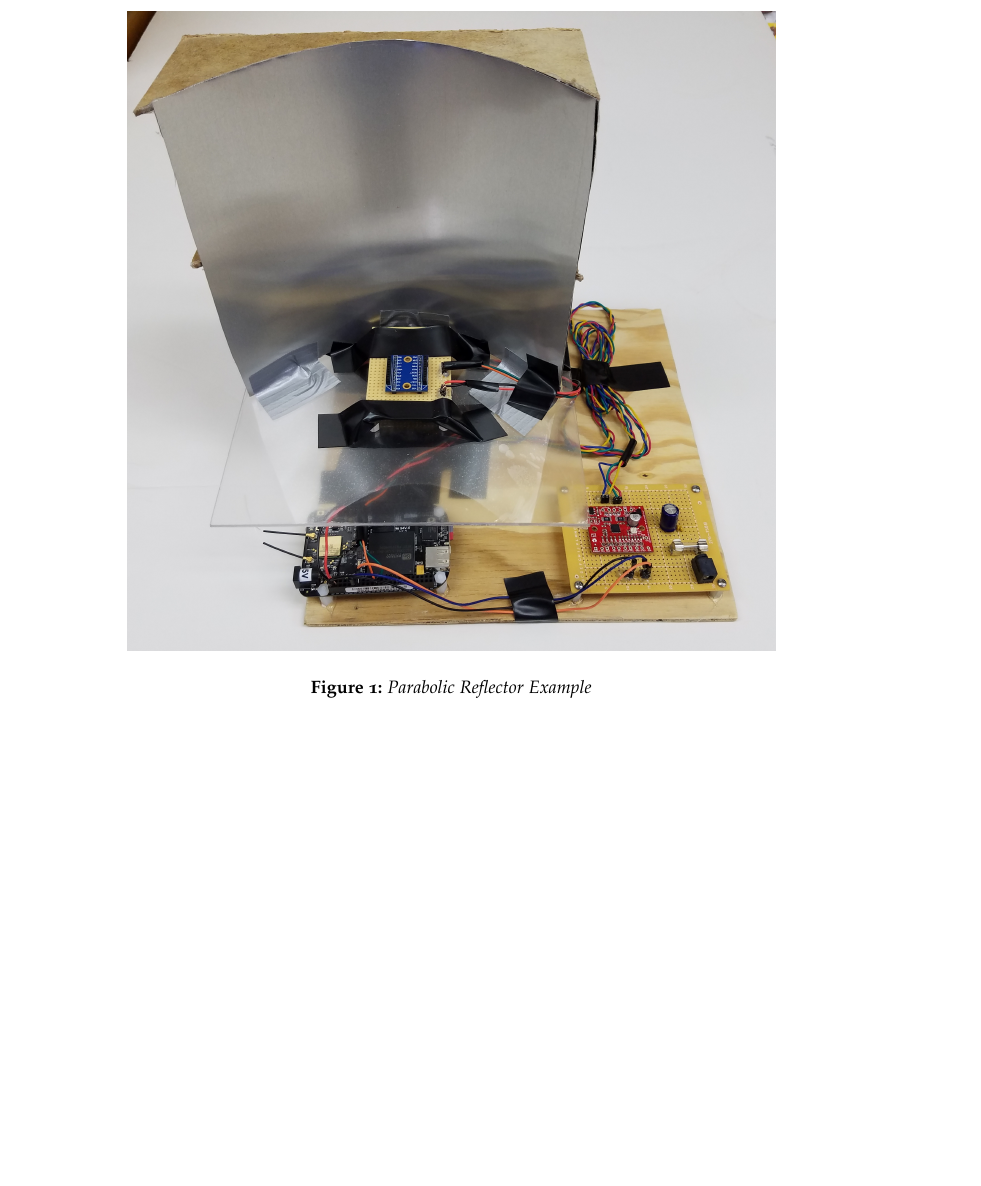
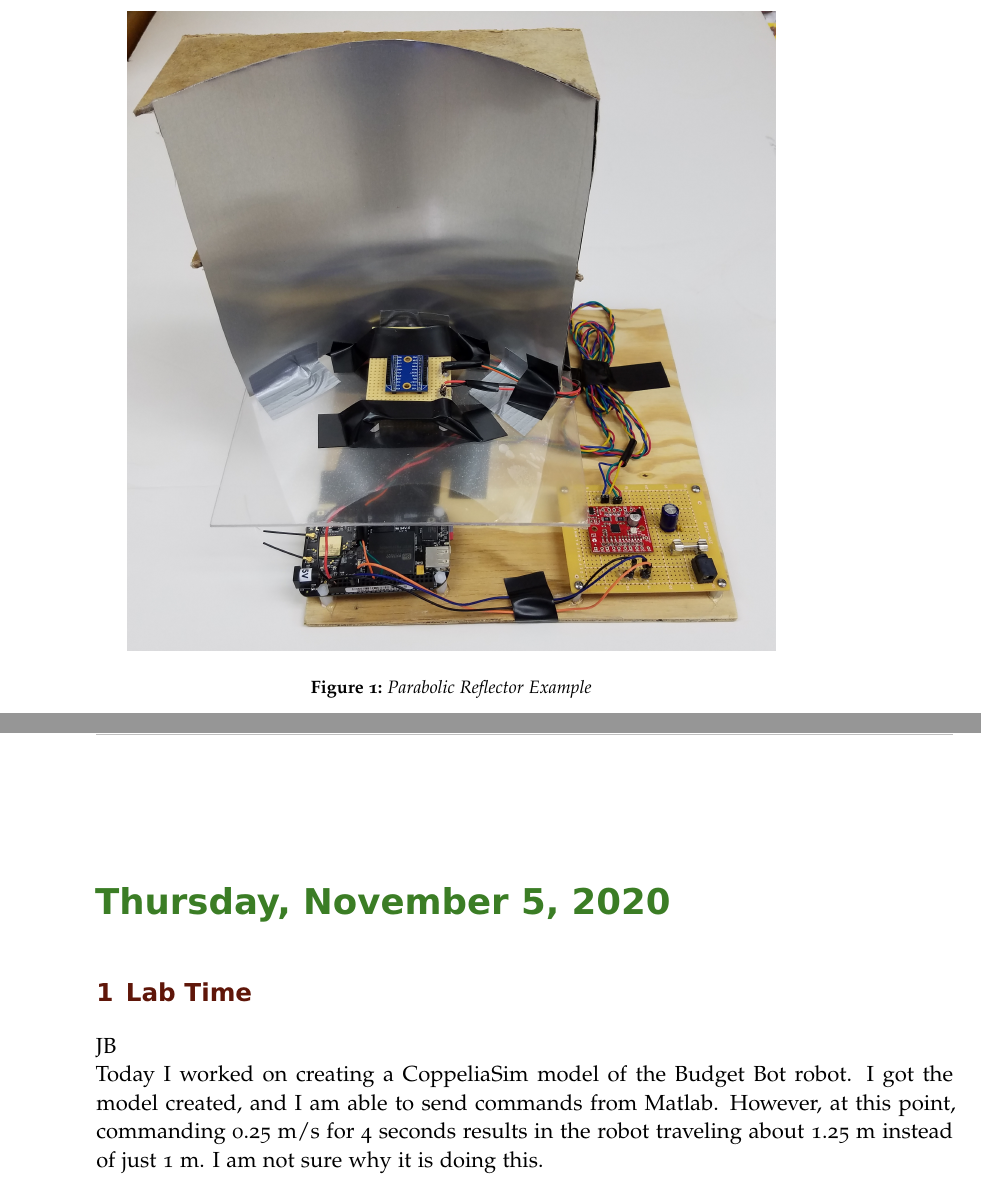
Before and after one commit to ECE-BU-Miah/seniorProject2-2020-21-Docs, a LaTeX book (labNotebook.tex): part of page 27 of 28 before the commit and two parts of pages 27 and 28 of 29 after it, the two joined at a grey line, cut so that both start at the same text, the shorter picture padded with empty space. Compiled offline with pdfLaTeX.

Commit message:
Updated labNotebook

```diff
--- a/labNotebook.tex
+++ b/labNotebook.tex
@@ -789,6 +789,14 @@ In today's meeting, we decided that we will only build two robots in order to li
     \label{fig:reflectorExample}
 \end{figure}
 
+%-------------------------------------------
+
+\labday{Thursday, November 5, 2020}
+\experiment{Lab Time}
+
+JB\\
+Today I worked on creating a CoppeliaSim model of the Budget Bot robot. I got the model created, and I am able to send commands from Matlab. However, at this point, commanding 0.25 m/s for 4 seconds results in the robot traveling about 1.25 m instead of just 1 m. I am not sure why it is doing this.
+
 % \experiment{Quick Start}
 % GJ\\
 % Tested both Quanser AERO Helicopter's using the Quick Start Guide.  They both worked as expected according to the guide.
```
